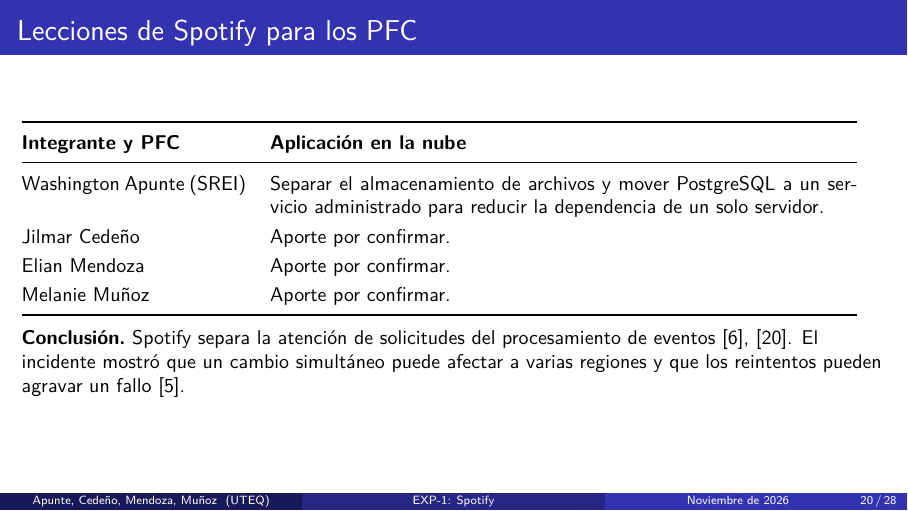
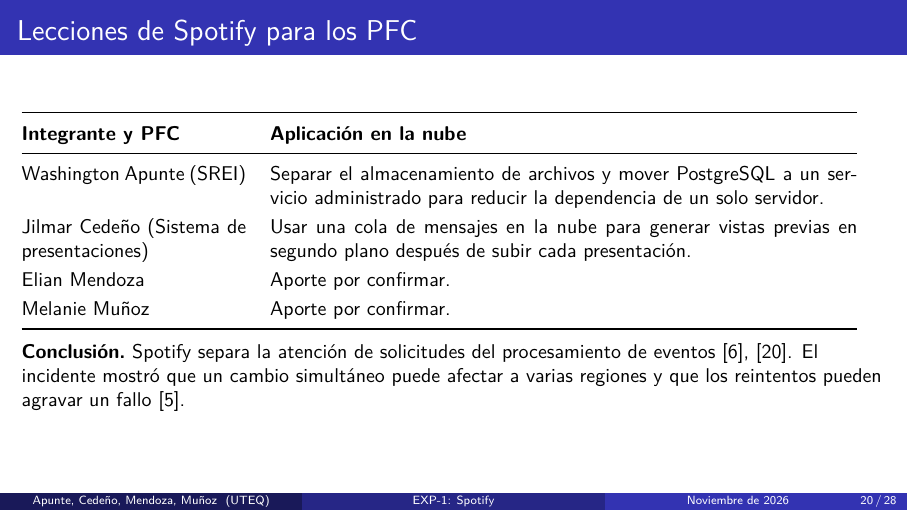
Before and after one commit to jcedenoi4/GA-SUM-01-EXP, LaTeX slides (presentacion.tex, which reads secciones/08_pfc_conclusiones.tex): page 20 of 28. Compiled offline with pdfLaTeX.

Commit message:
Aporte de pfc en la sección 08

```diff
--- a/secciones/08_pfc_conclusiones.tex
+++ b/secciones/08_pfc_conclusiones.tex
@@ -11,7 +11,9 @@
     Washington Apunte (SREI) &
       Separar el almacenamiento de archivos y mover PostgreSQL a un servicio
       administrado para reducir la dependencia de un solo servidor. \\
-    Jilmar Cedeño & Aporte por confirmar. \\
+    Jilmar Cedeño (Sistema de presentaciones) &
+      Usar una cola de mensajes en la nube para generar vistas previas en
+      segundo plano después de subir cada presentación. \\
     Elian Mendoza & Aporte por confirmar. \\
     Melanie Muñoz & Aporte por confirmar. \\
     \bottomrule
```
